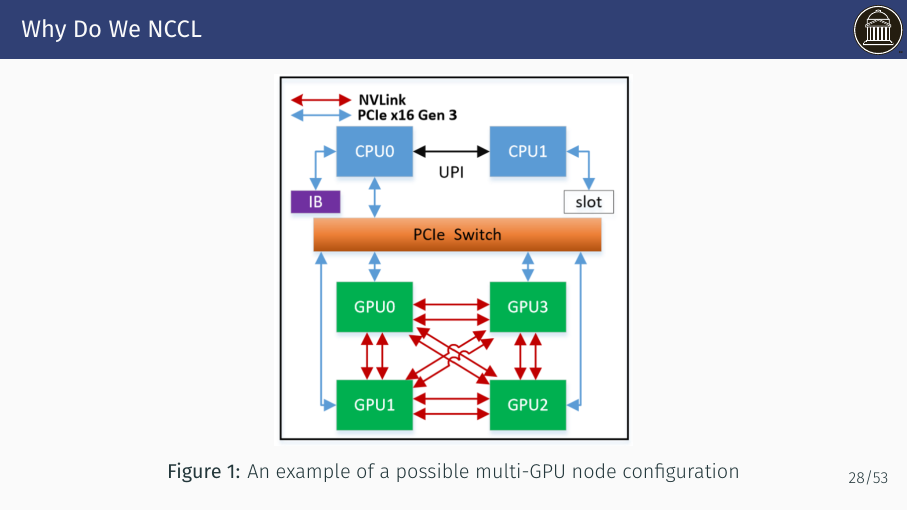
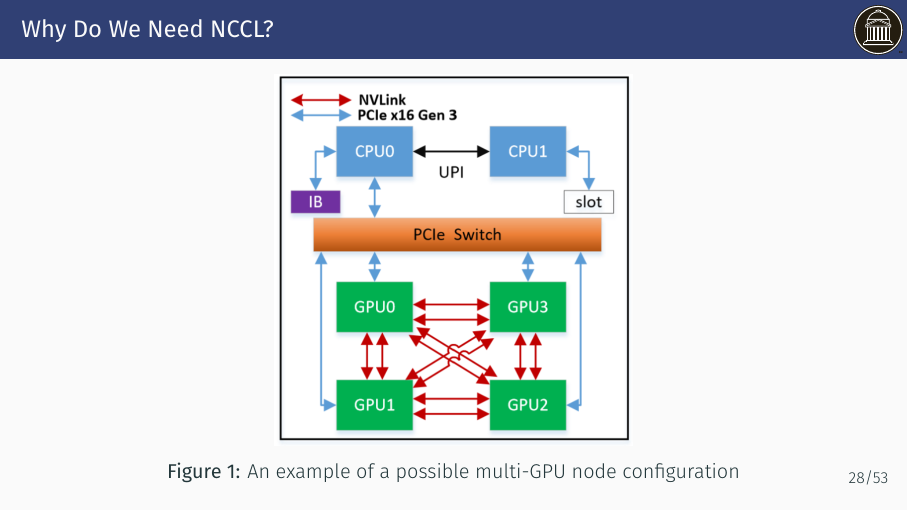
Before and after one commit to SouthernMethodistUniversity/hpc_docs, LaTeX slides (workshops/mpi_nccl_nvshmem.tex, which reads workshops/common/nccl.tex): page 32 of 58. Compiled offline with XeLaTeX.

Commit message:
fix slide title

```diff
--- a/workshops/common/nccl.tex
+++ b/workshops/common/nccl.tex
@@ -8,7 +8,7 @@
 \end{itemize}
 \end{frame}
 
-\begin{frame}{Why Do We NCCL}
+\begin{frame}{Why Do We Need NCCL?}
 	\begin{figure}
 		\centering
 		\includegraphics[width=0.45\linewidth]{figures/example_gpu_node_interconnect.png}
```
